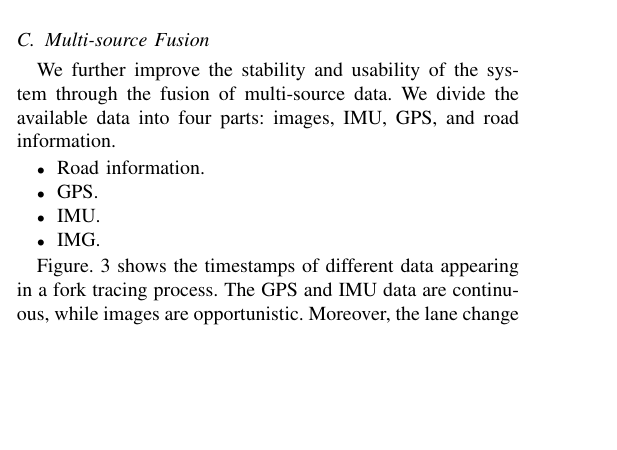
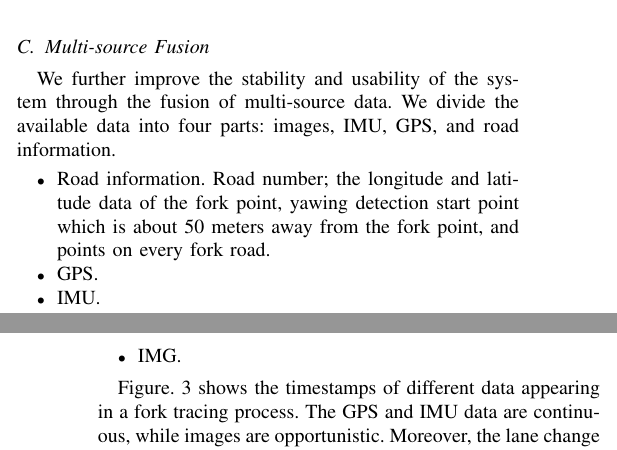
Before and after one commit to xianxuan/fork-tracker-paper, a LaTeX paper (tvt_fork_tracker.tex): part of one column of page 2 of 9 before the commit and two parts of the columns of pages 2 and 3 of 9 after it, the two joined at a grey line, cut so that both start at the same text, the shorter picture padded with empty space. Compiled offline with pdfLaTeX.

Commit message:
Updates from Overleaf

```diff
--- a/tvt_fork_tracker.tex
+++ b/tvt_fork_tracker.tex
@@ -148,6 +148,7 @@ We further improve the stability and usability of the system through the fusion
 \end{figure}
 \begin{itemize}
     \item Road information.
+    Road number; the longitude and latitude data of the fork point, yawing detection start point which is about 50 meters away from the fork point,  and points on every fork road.
     \item GPS.
     \item IMU.
     \item IMG.
```
